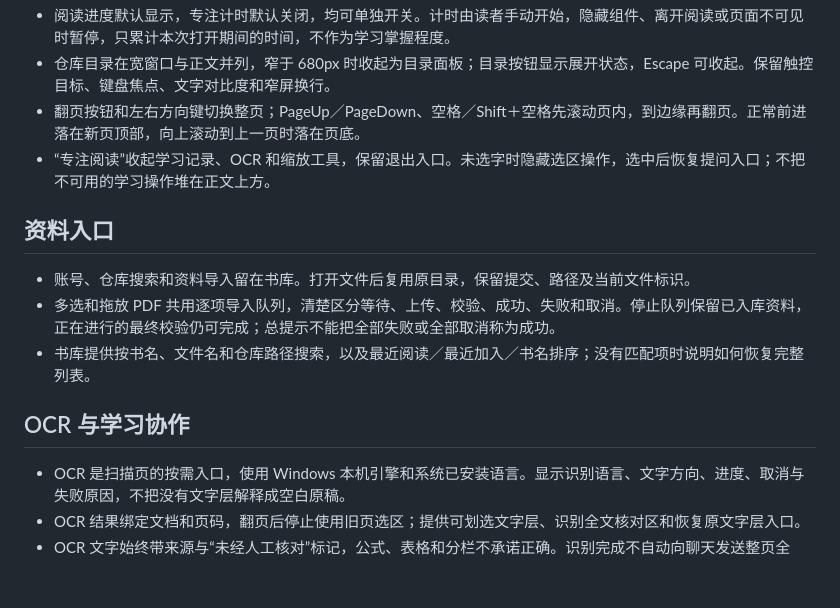
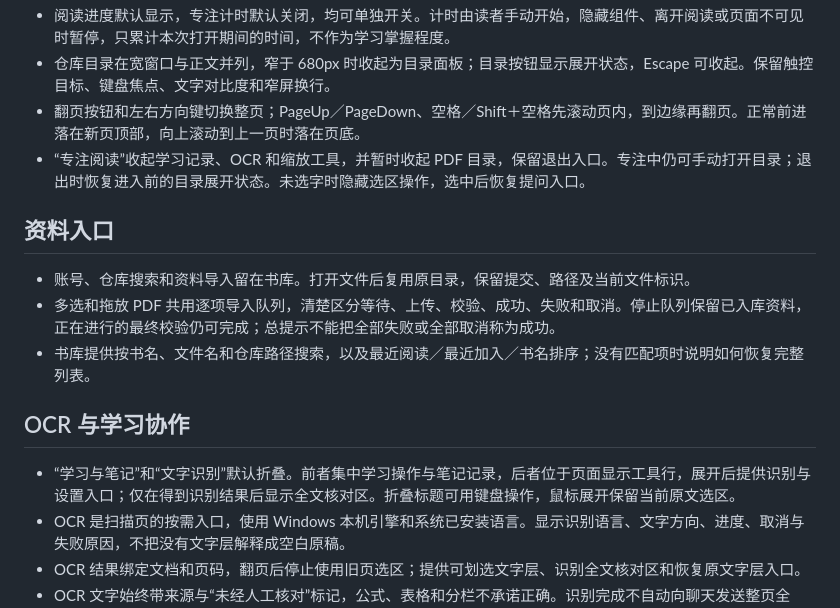
Before and after one commit to yuanj8699/gongdu-pdf-reader, a Markdown page: DESIGN.md, the part around the change. Rendered like a GitHub page; blank space fills up the shorter version.

Commit message:
docs: describe compact reading controls and focus restoration

```diff
--- a/DESIGN.md
+++ b/DESIGN.md
@@ -11,7 +11,7 @@
 - 阅读进度默认显示，专注计时默认关闭，均可单独开关。计时由读者手动开始，隐藏组件、离开阅读或页面不可见时暂停，只累计本次打开期间的时间，不作为学习掌握程度。
 - 仓库目录在宽窗口与正文并列，窄于 680px 时收起为目录面板；目录按钮显示展开状态，Escape 可收起。保留触控目标、键盘焦点、文字对比度和窄屏换行。
 - 翻页按钮和左右方向键切换整页；PageUp／PageDown、空格／Shift＋空格先滚动页内，到边缘再翻页。正常前进落在新页顶部，向上滚动到上一页时落在页底。
-- “专注阅读”收起学习记录、OCR 和缩放工具，保留退出入口。未选字时隐藏选区操作，选中后恢复提问入口；不把不可用的学习操作堆在正文上方。
+- “专注阅读”收起学习记录、OCR 和缩放工具，并暂时收起 PDF 目录，保留退出入口。专注中仍可手动打开目录；退出时恢复进入前的目录展开状态。未选字时隐藏选区操作，选中后恢复提问入口。
 
 ## 资料入口
 
@@ -21,6 +21,7 @@
 
 ## OCR 与学习协作
 
+- “学习与笔记”和“文字识别”默认折叠。前者集中学习操作与笔记记录，后者位于页面显示工具行，展开后提供识别与设置入口；仅在得到识别结果后显示全文核对区。折叠标题可用键盘操作，鼠标展开保留当前原文选区。
 - OCR 是扫描页的按需入口，使用 Windows 本机引擎和系统已安装语言。显示识别语言、文字方向、进度、取消与失败原因，不把没有文字层解释成空白原稿。
 - OCR 结果绑定文档和页码，翻页后停止使用旧页选区；提供可划选文字层、识别全文核对区和恢复原文字层入口。
 - OCR 文字始终带来源与“未经人工核对”标记，公式、表格和分栏不承诺正确。识别完成不自动向聊天发送整页全文；用户显式选区提问或调用读取工具时才提供文字。
```
